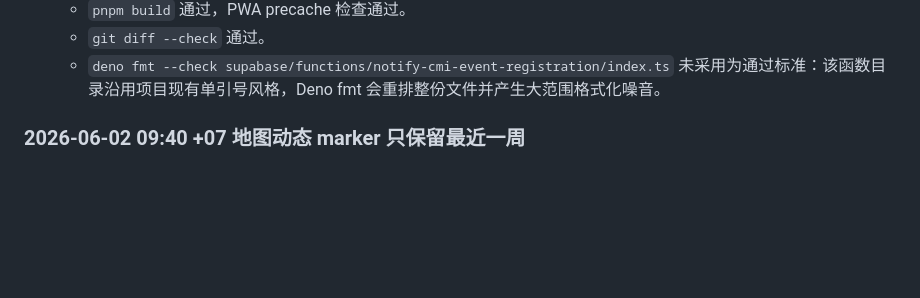
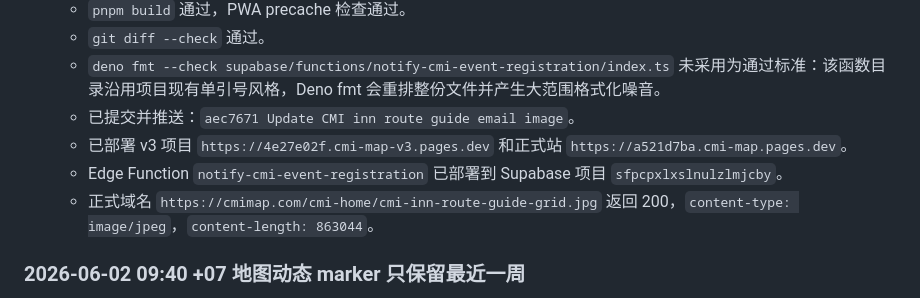
Before and after one commit to skyrim0624/cmi-map-v3, a Markdown page: CMI_MAP_TASK_LOG.md, the part around the change. Rendered like a GitHub page; blank space fills up the shorter version.

Commit message:
Log CMI inn route guide deployment

```diff
--- a/CMI_MAP_TASK_LOG.md
+++ b/CMI_MAP_TASK_LOG.md
@@ -42,6 +42,10 @@
   - `pnpm build` 通过，PWA precache 检查通过。
   - `git diff --check` 通过。
   - `deno fmt --check supabase/functions/notify-cmi-event-registration/index.ts` 未采用为通过标准：该函数目录沿用项目现有单引号风格，Deno fmt 会重排整份文件并产生大范围格式化噪音。
+  - 已提交并推送：`aec7671 Update CMI inn route guide email image`。
+  - 已部署 v3 项目 `https://4e27e02f.cmi-map-v3.pages.dev` 和正式站 `https://a521d7ba.cmi-map.pages.dev`。
+  - Edge Function `notify-cmi-event-registration` 已部署到 Supabase 项目 `sfpcpxlxslnulzlmjcby`。
+  - 正式域名 `https://cmimap.com/cmi-home/cmi-inn-route-guide-grid.jpg` 返回 200，`content-type: image/jpeg`，`content-length: 863044`。
 
 ### 2026-06-02 09:40 +07 地图动态 marker 只保留最近一周
 
```
